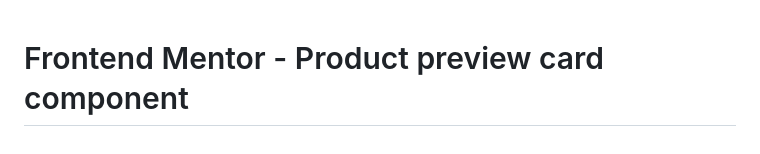
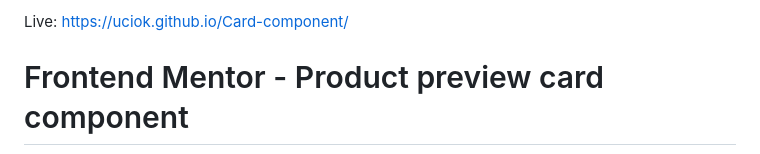
Before and after one commit to Uciok/Card-component, a Markdown page: README.md, the part around the change. Rendered like a GitHub page.

```diff
--- a/README.md
+++ b/README.md
@@ -1,3 +1,6 @@
+Live: https://uciok.github.io/Card-component/
+
+
 # Frontend Mentor - Product preview card component
 
 ![Design preview for the Product preview card component coding challenge](./design/desktop-preview.jpg)
```
